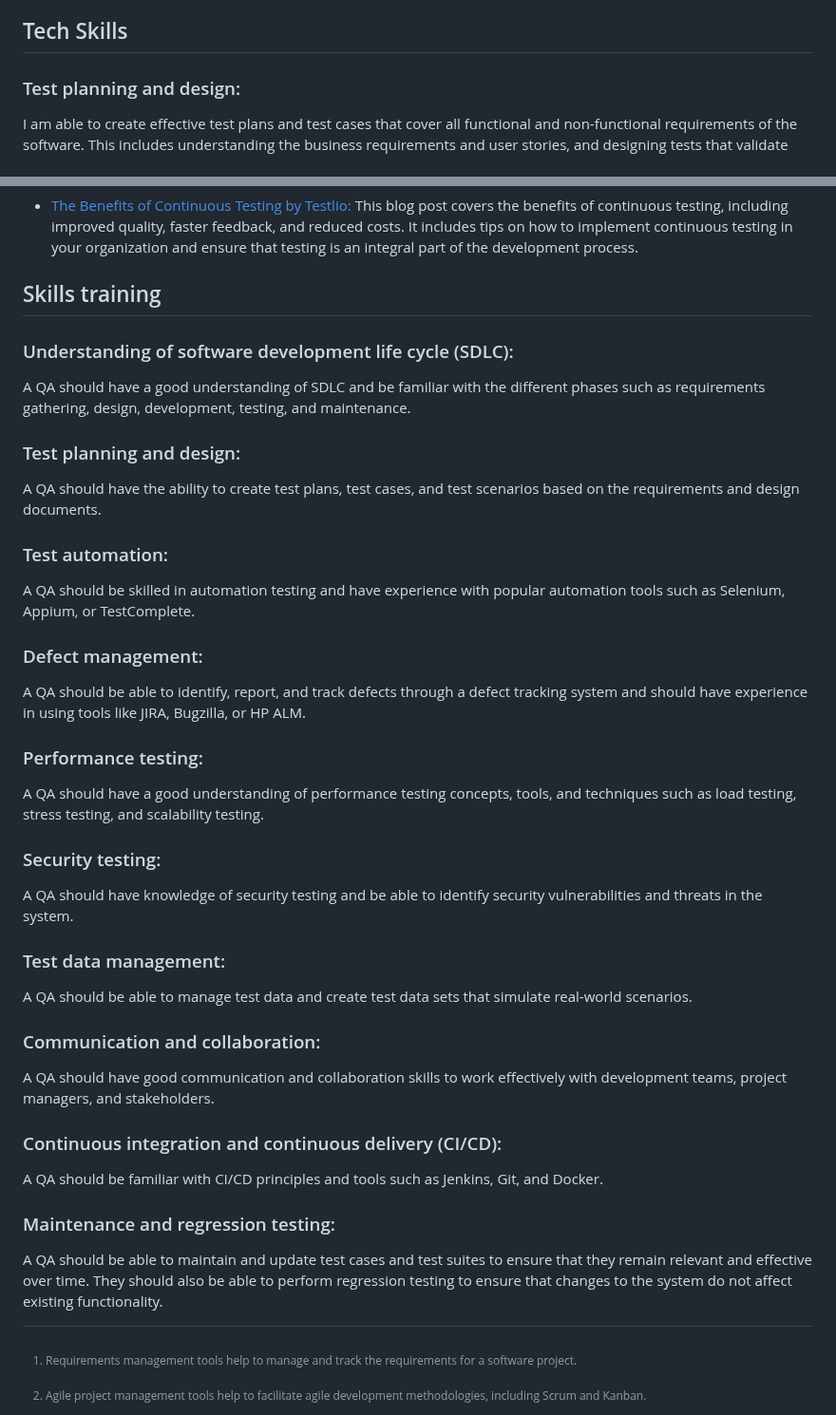
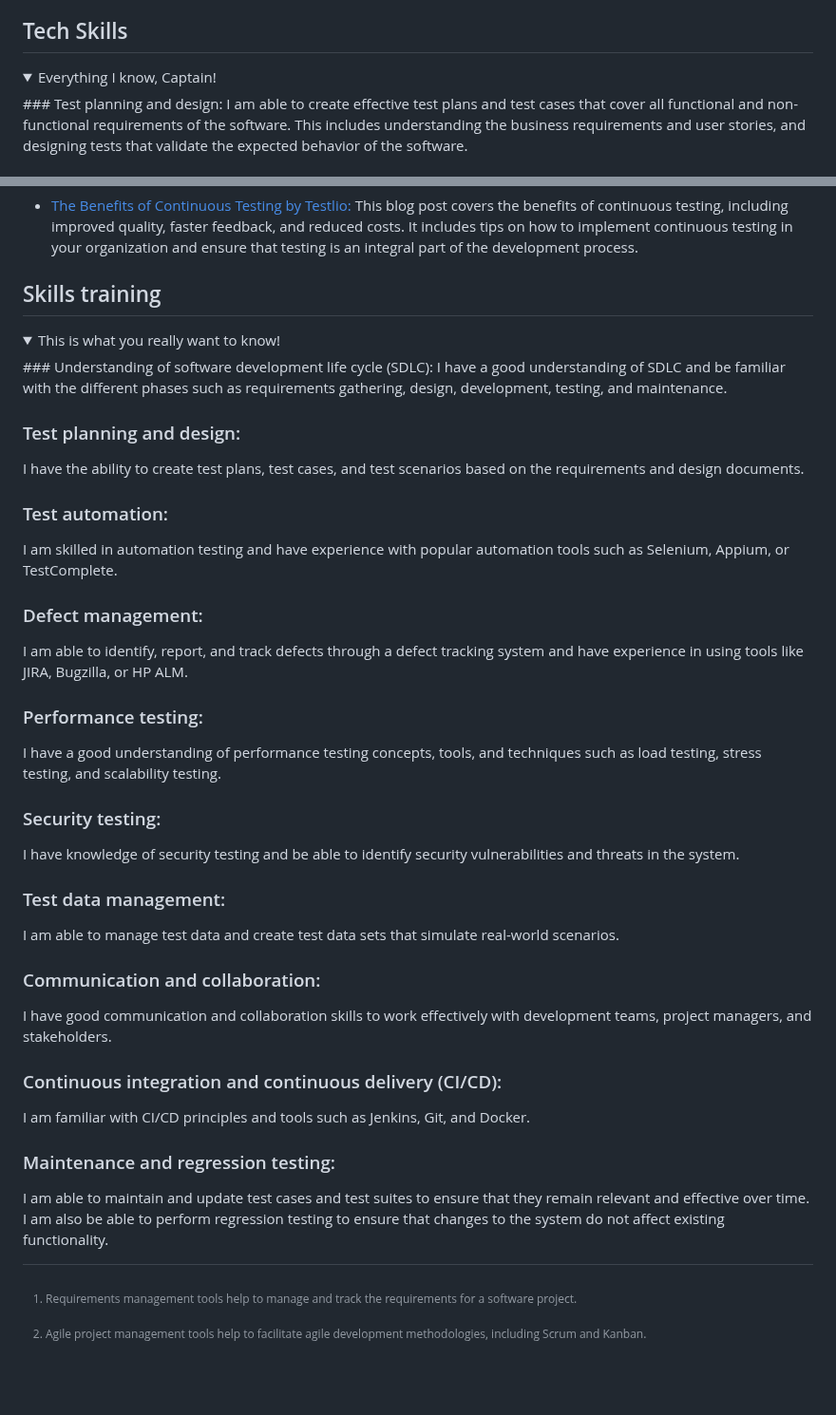
Before and after one commit to wolfBhuffn/Kwame_Lockley, a Markdown page: README.md, 2 parts joined by grey strips. Shown at 95% size. Rendered like a GitHub page; folded sections open; blank space fills up the shorter version.

```diff
--- a/README.md
+++ b/README.md
@@ -201,7 +201,8 @@ Clickity-click this button to connect with the most fascinating person on [Linke
 
 <!--TECH_SKILLS SECTION________________________________________________________________________________________________________________-->
 ## Tech Skills
-
+<details>
+<summary>Everything I know, Captain!</summary>
 ### Test planning and design:
 I am able to create effective test plans and test cases that cover all functional and non-functional requirements of the software. This includes understanding the business requirements and user stories, and designing tests that validate the expected behavior of the software.
 
@@ -325,33 +330,35 @@ This blog post covers the benefits of continuous testing, including improved qua
 
 <!--SKILLS & TRAINING SECTION________________________________________________________________________________________________________________-->
 ## Skills training
-
+<details>
+<summary>This is what you really want to know!</summary>
 ### Understanding of software development life cycle (SDLC):
-A QA should have a good understanding of SDLC and be familiar with the different phases such as requirements gathering, design, development, testing, and maintenance.
+I have a good understanding of SDLC and be familiar with the different phases such as requirements gathering, design, development, testing, and maintenance.
 
 ### Test planning and design:
-A QA should have the ability to create test plans, test cases, and test scenarios based on the requirements and design documents.
+I have the ability to create test plans, test cases, and test scenarios based on the requirements and design documents.
 
 ### Test automation:
-A QA should be skilled in automation testing and have experience with popular automation tools such as Selenium, Appium, or TestComplete.
+I am skilled in automation testing and have experience with popular automation tools such as Selenium, Appium, or TestComplete.
 
 ### Defect management:
-A QA should be able to identify, report, and track defects through a defect tracking system and should have experience in using tools like JIRA, Bugzilla, or HP ALM.
+I am able to identify, report, and track defects through a defect tracking system and have experience in using tools like JIRA, Bugzilla, or HP ALM.
 
 ### Performance testing:
-A QA should have a good understanding of performance testing concepts, tools, and techniques such as load testing, stress testing, and scalability testing.
+I have a good understanding of performance testing concepts, tools, and techniques such as load testing, stress testing, and scalability testing.
 
 ### Security testing:
-A QA should have knowledge of security testing and be able to identify security vulnerabilities and threats in the system.
+I have knowledge of security testing and be able to identify security vulnerabilities and threats in the system.
 
 ### Test data management:
-A QA should be able to manage test data and create test data sets that simulate real-world scenarios.
+I am able to manage test data and create test data sets that simulate real-world scenarios.
 
 ### Communication and collaboration:
-A QA should have good communication and collaboration skills to work effectively with development teams, project managers, and stakeholders.
+I have good communication and collaboration skills to work effectively with development teams, project managers, and stakeholders.
 
 ### Continuous integration and continuous delivery (CI/CD):
-A QA should be familiar with CI/CD principles and tools such as Jenkins, Git, and Docker.
+I am familiar with CI/CD principles and tools such as Jenkins, Git, and Docker.
 
 ### Maintenance and regression testing:
-A QA should be able to maintain and update test cases and test suites to ensure that they remain relevant and effective over time. They should also be able to perform regression testing to ensure that changes to the system do not affect existing functionality.
+I am able to maintain and update test cases and test suites to ensure that they remain relevant and effective over time. I am also be able to perform regression testing to ensure that changes to the system do not affect existing functionality.
+</details>
```
Also changed, not shown: other parts of README.md (+5 -1 lines).
